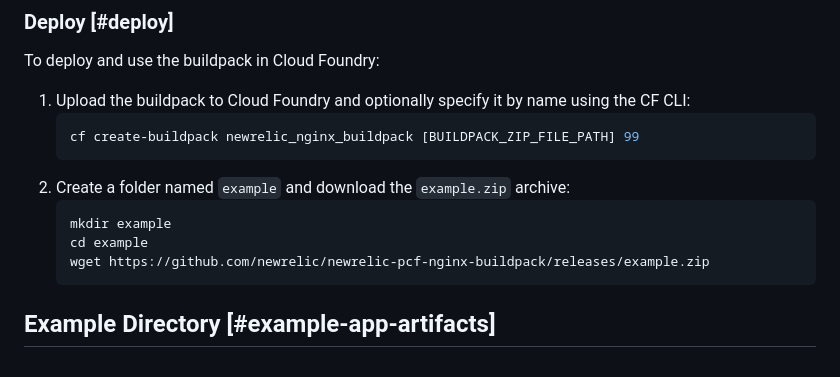
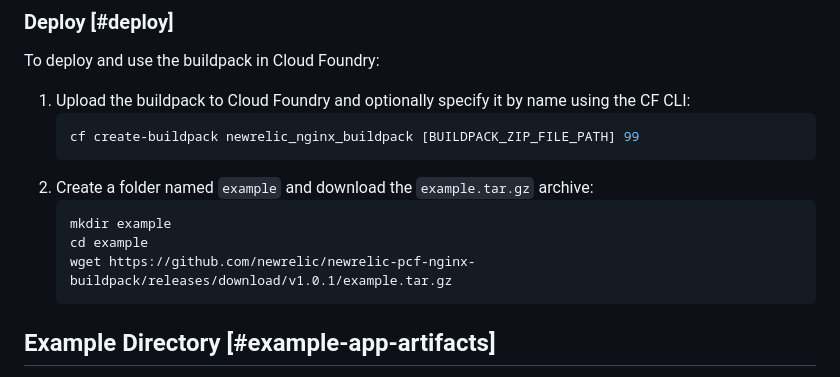
Before and after one commit to newrelic/newrelic-pcf-nginx-buildpack, a Markdown page: README.md, the part around the change. GitHub-like rendering.

````diff
--- a/README.md
+++ b/README.md
@@ -186,11 +186,11 @@ To deploy and use the buildpack in Cloud Foundry:
     ```sh
     cf create-buildpack newrelic_nginx_buildpack [BUILDPACK_ZIP_FILE_PATH] 99
     ```
-2. Create a folder named `example` and download the `example.zip` archive:
+2. Create a folder named `example` and download the `example.tar.gz` archive:
     ```sh
     mkdir example
     cd example
-    wget https://github.com/newrelic/newrelic-pcf-nginx-buildpack/releases/example.zip
+    wget https://github.com/newrelic/newrelic-pcf-nginx-buildpack/releases/download/v1.0.1/example.tar.gz
     ```
 
 ## Example Directory [#example-app-artifacts]
````
